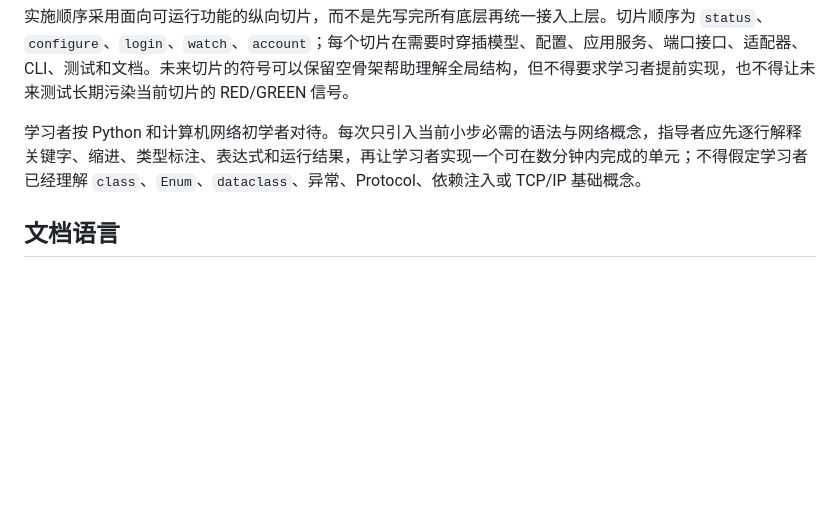
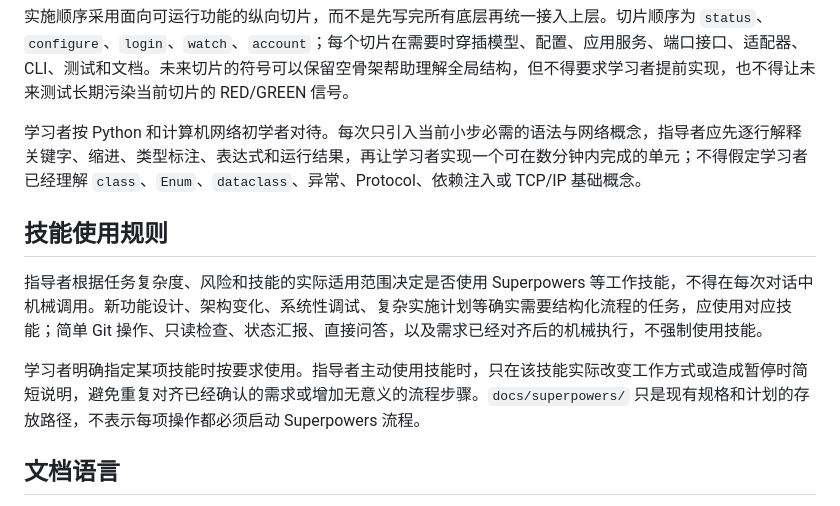
Before and after one commit to HJinTao/XDUWlan, a Markdown page: AGENTS.md, the part around the change. Drawn GitHub-style; blank space fills up the shorter version.

Commit message:
docs: 明确按需使用工作技能

```diff
--- a/AGENTS.md
+++ b/AGENTS.md
@@ -44,6 +44,12 @@ XDUWlan 是一个面向学习的西安电子科技大学校园网工具。第一
 
 学习者按 Python 和计算机网络初学者对待。每次只引入当前小步必需的语法与网络概念，指导者应先逐行解释关键字、缩进、类型标注、表达式和运行结果，再让学习者实现一个可在数分钟内完成的单元；不得假定学习者已经理解 `class`、`Enum`、`dataclass`、异常、Protocol、依赖注入或 TCP/IP 基础概念。
 
+## 技能使用规则
+
+指导者根据任务复杂度、风险和技能的实际适用范围决定是否使用 Superpowers 等工作技能，不得在每次对话中机械调用。新功能设计、架构变化、系统性调试、复杂实施计划等确实需要结构化流程的任务，应使用对应技能；简单 Git 操作、只读检查、状态汇报、直接问答，以及需求已经对齐后的机械执行，不强制使用技能。
+
+学习者明确指定某项技能时按要求使用。指导者主动使用技能时，只在该技能实际改变工作方式或造成暂停时简短说明，避免重复对齐已经确认的需求或增加无意义的流程步骤。`docs/superpowers/` 只是现有规格和计划的存放路径，不表示每项操作都必须启动 Superpowers 流程。
+
 ## 文档语言
 
 所有项目文档正文使用中文。代码标识符、命令、协议字段、库名和 API 名称保留原文，并在中文语境中解释。提交信息使用简短、清晰的中文或中英混合技术短语均可，但文档必须是中文。
```
Also changed, not shown: docs/progress.md (+1 -0 lines), docs/session-handoff.md (+1 -0 lines).
